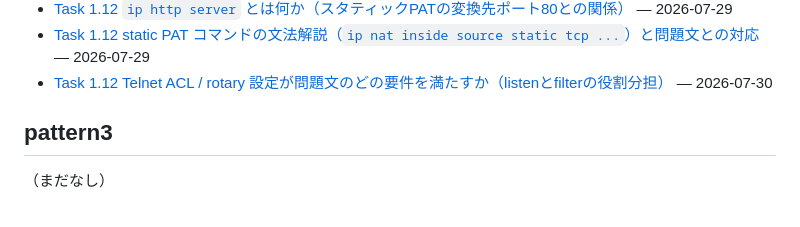
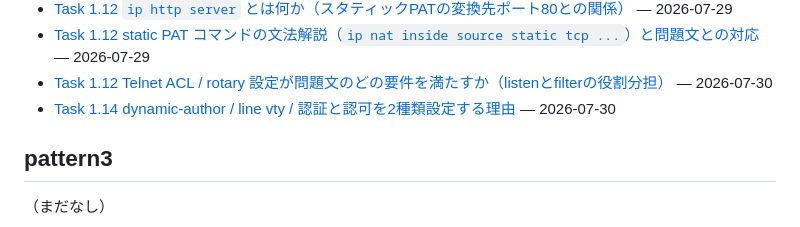
Before and after one commit to Yumatsuhashi/vdd_test, a Markdown page: QA/README.md, the part around the change. Rendered like a GitHub page.

```diff
--- a/QA/README.md
+++ b/QA/README.md
@@ -26,6 +26,7 @@ CCIE 学習中の質問と回答の蓄積。運用ルールは `.claude/skills/c
 - [Task 1.12 `ip http server` とは何か（スタティックPATの変換先ポート80との関係）](pattern2/2026-07-29_q12_ip_http_serverの役割.md) — 2026-07-29
 - [Task 1.12 static PAT コマンドの文法解説（`ip nat inside source static tcp ...`）と問題文との対応](pattern2/2026-07-29_q12_staticPATコマンドの文法解説.md) — 2026-07-29
 - [Task 1.12 Telnet ACL / rotary 設定が問題文のどの要件を満たすか（listenとfilterの役割分担）](pattern2/2026-07-30_q12_TelnetACLとrotaryの役割分担.md) — 2026-07-30
+- [Task 1.14 dynamic-author / line vty / 認証と認可を2種類設定する理由](pattern2/2026-07-30_q14_dynamic-authorとAAA認証認可2種類の理由.md) — 2026-07-30
 
 ## pattern3
 
```
Also changed, not shown: Answers/pattern2/pattern2_q14.md (added, +57 -0 lines), QA/pattern2/2026-07-30_q14_dynamic-authorとAAA認証認可2種類の理由.md (added, +83 -0 lines).
